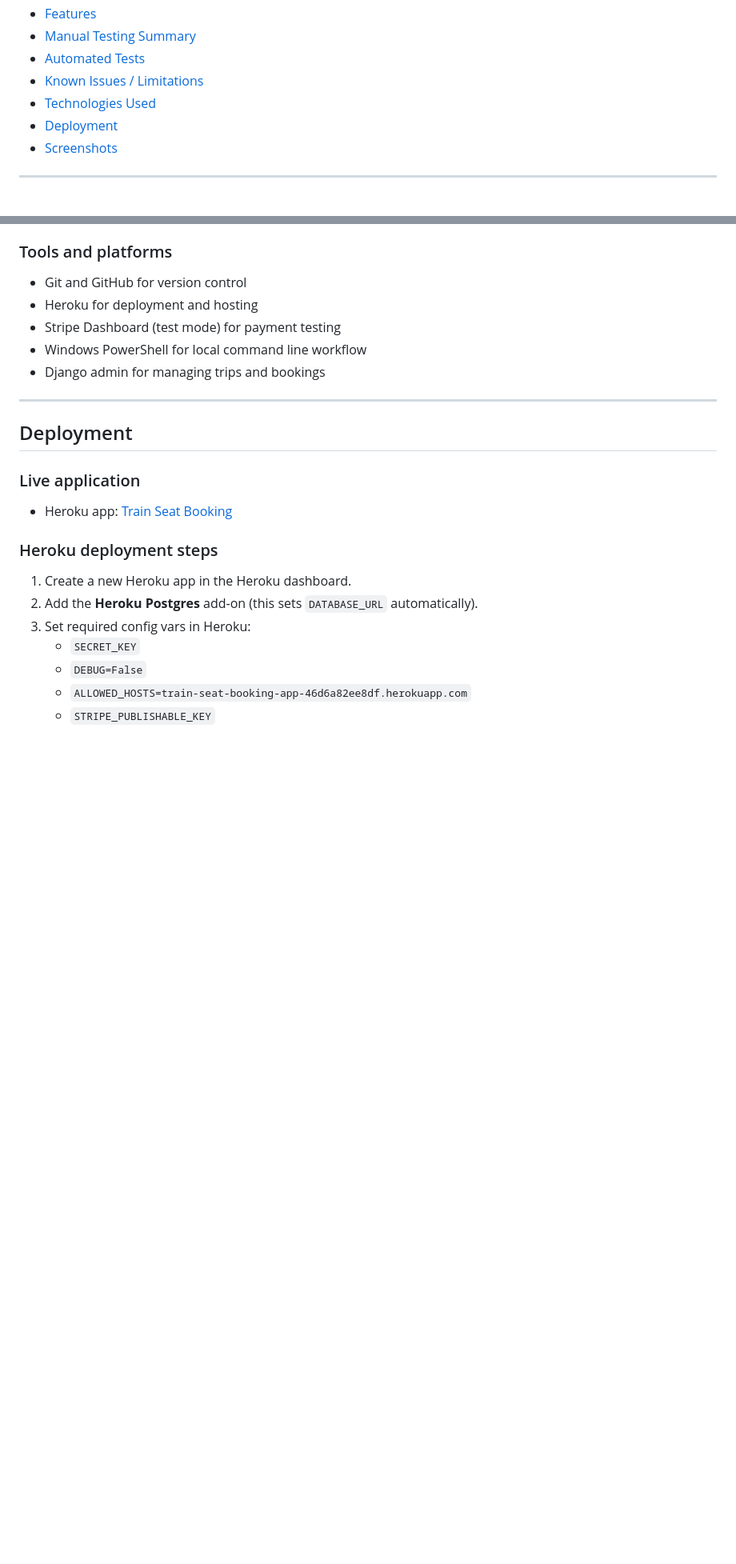
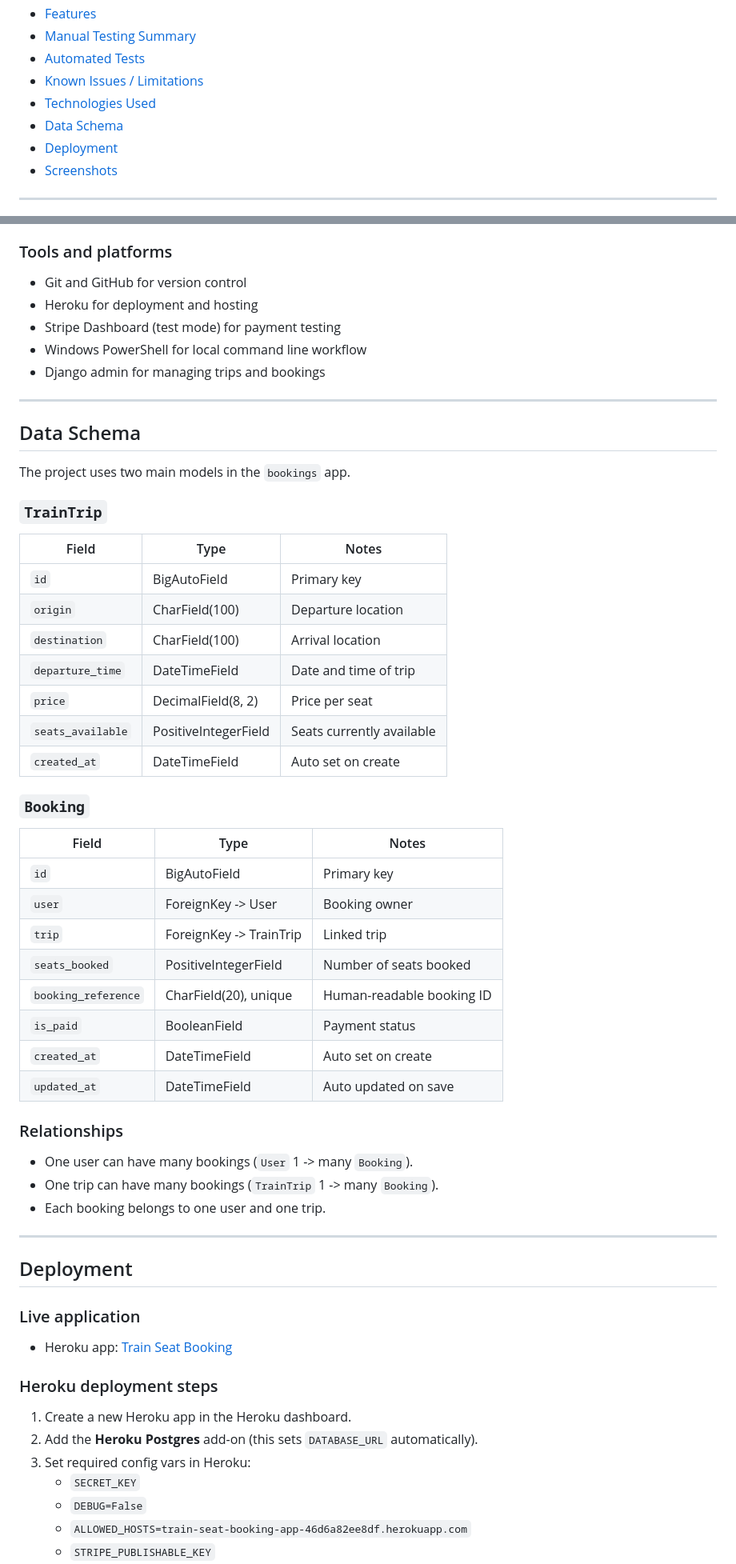
Before and after one commit to Bosfit/train-seat-booking, a Markdown page: README.md, 2 parts joined by grey strips. Shown at 80% size. Drawn GitHub-style; blank space fills up the shorter version.

Commit message:
add data schema section with TrainTrip and Booking models
Made-with: Cursor

```diff
--- a/README.md
+++ b/README.md
@@ -16,6 +16,7 @@ Train Seat Booking is a simple web application built with Python, Django, HTML,
 - [Automated Tests](#automated-tests)
 - [Known Issues / Limitations](#known-issues--limitations)
 - [Technologies Used](#technologies-used)
+- [Data Schema](#data-schema)
 - [Deployment](#deployment)
 - [Screenshots](#screenshots)
 
@@ -266,6 +267,43 @@ Latest run result:
 
 ---
 
+## Data Schema
+
+The project uses two main models in the `bookings` app.
+
+### `TrainTrip`
+
+| Field | Type | Notes |
+|---|---|---|
+| `id` | BigAutoField | Primary key |
+| `origin` | CharField(100) | Departure location |
+| `destination` | CharField(100) | Arrival location |
+| `departure_time` | DateTimeField | Date and time of trip |
+| `price` | DecimalField(8, 2) | Price per seat |
+| `seats_available` | PositiveIntegerField | Seats currently available |
+| `created_at` | DateTimeField | Auto set on create |
+
+### `Booking`
+
+| Field | Type | Notes |
+|---|---|---|
+| `id` | BigAutoField | Primary key |
+| `user` | ForeignKey -> User | Booking owner |
+| `trip` | ForeignKey -> TrainTrip | Linked trip |
+| `seats_booked` | PositiveIntegerField | Number of seats booked |
+| `booking_reference` | CharField(20), unique | Human-readable booking ID |
+| `is_paid` | BooleanField | Payment status |
+| `created_at` | DateTimeField | Auto set on create |
+| `updated_at` | DateTimeField | Auto updated on save |
+
+### Relationships
+
+- One user can have many bookings (`User` 1 -> many `Booking`).
+- One trip can have many bookings (`TrainTrip` 1 -> many `Booking`).
+- Each booking belongs to one user and one trip.
+
+---
+
 ## Deployment
 
 ### Live application
```
